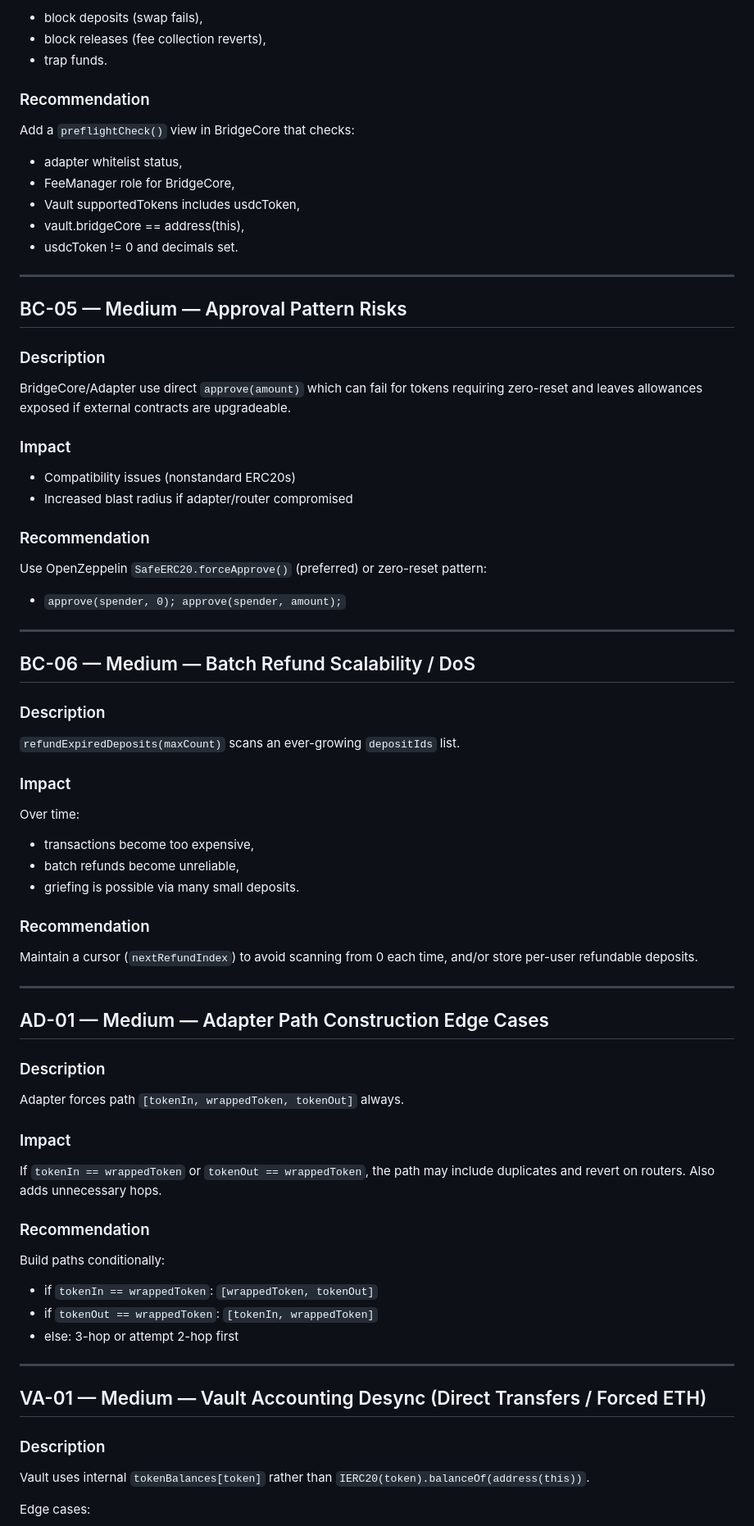
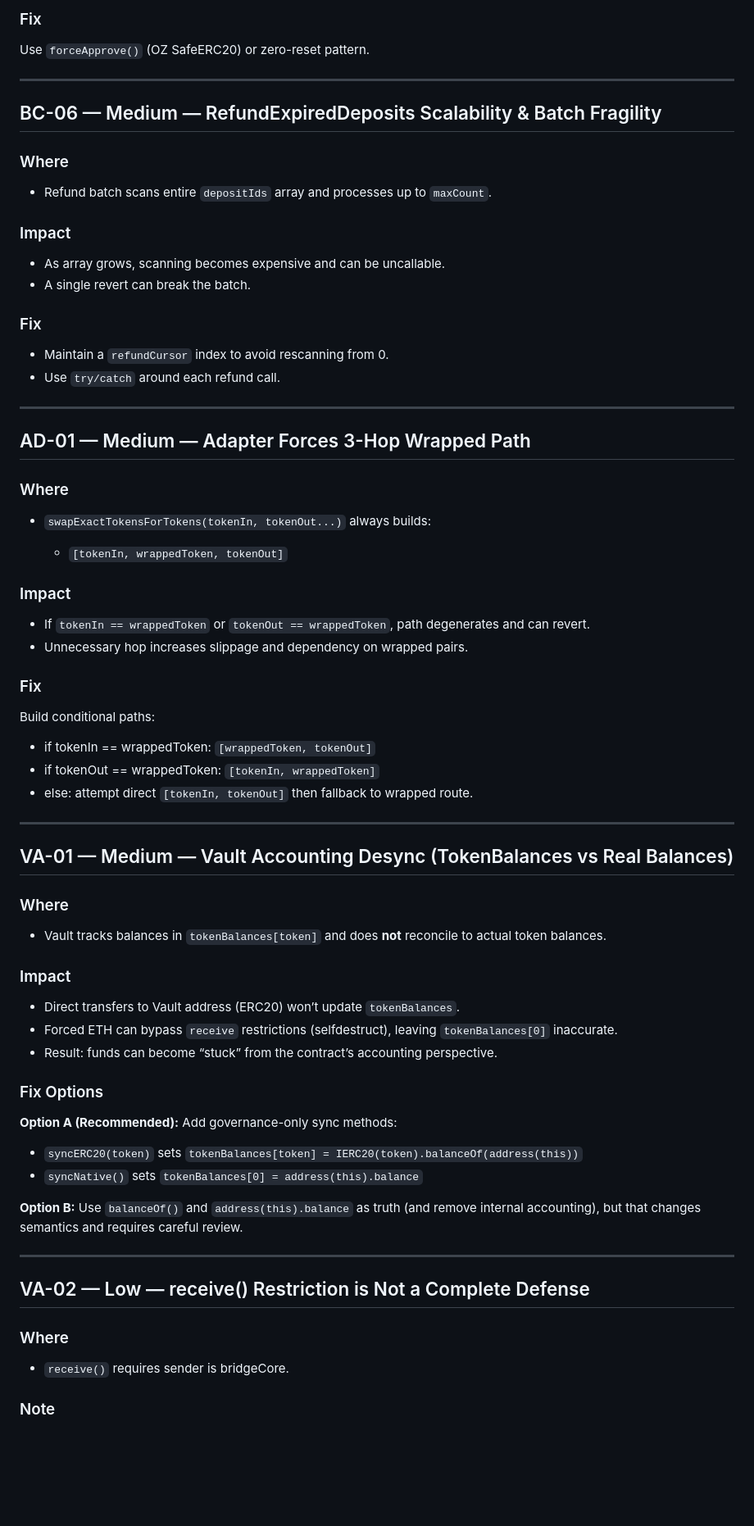
Before and after one commit to CheyneWeb3/FoxySwap-Public, a Markdown page: Documentation/ArborswapBridgeSystemGPT12192025AuditGPT.md, the part around one of its changes. Shown at 82% size. Drawn GitHub-style; blank space fills up the shorter version.

```diff
--- a/Documentation/ArborswapBridgeSystemGPT12192025AuditGPT.md
+++ b/Documentation/ArborswapBridgeSystemGPT12192025AuditGPT.md
@@ -272,84 +254,79 @@ Deployment mistakes can:
 
-* block deposits (swap fails),
-* block releases (fee collection reverts),
-* trap funds.
+### Fix
 
-### Recommendation
-
-Add a `preflightCheck()` view in BridgeCore that checks:
-
-* adapter whitelist status,
-* FeeManager role for BridgeCore,
-* Vault supportedTokens includes usdcToken,
-* vault.bridgeCore == address(this),
-* usdcToken != 0 and decimals set.
+Use `forceApprove()` (OZ SafeERC20) or zero-reset pattern.
 
 ---
 
-## BC-05 — Medium — Approval Pattern Risks
+## BC-06 — Medium — RefundExpiredDeposits Scalability & Batch Fragility
 
-### Description
+### Where
 
-BridgeCore/Adapter use direct `approve(amount)` which can fail for tokens requiring zero-reset and leaves allowances exposed if external contracts are upgradeable.
+* Refund batch scans entire `depositIds` array and processes up to `maxCount`.
 
 ### Impact
 
-* Compatibility issues (nonstandard ERC20s)
-* Increased blast radius if adapter/router compromised
+* As array grows, scanning becomes expensive and can be uncallable.
+* A single revert can break the batch.
 
-### Recommendation
+### Fix
 
-Use OpenZeppelin `SafeERC20.forceApprove()` (preferred) or zero-reset pattern:
-
-* `approve(spender, 0); approve(spender, amount);`
+* Maintain a `refundCursor` index to avoid rescanning from 0.
+* Use `try/catch` around each refund call.
 
 ---
 
-## BC-06 — Medium — Batch Refund Scalability / DoS
+## AD-01 — Medium — Adapter Forces 3-Hop Wrapped Path
 
-### Description
+### Where
 
-`refundExpiredDeposits(maxCount)` scans an ever-growing `depositIds` list.
+* `swapExactTokensForTokens(tokenIn, tokenOut...)` always builds:
+
+  * `[tokenIn, wrappedToken, tokenOut]`
 
 ### Impact
 
-Over time:
+* If `tokenIn == wrappedToken` or `tokenOut == wrappedToken`, path degenerates and can revert.
+* Unnecessary hop increases slippage and dependency on wrapped pairs.
 
-* transactions become too expensive,
-* batch refunds become unreliable,
-* griefing is possible via many small deposits.
+### Fix
 
-### Recommendation
+Build conditional paths:
 
-Maintain a cursor (`nextRefundIndex`) to avoid scanning from 0 each time, and/or store per-user refundable deposits.
+* if tokenIn == wrappedToken: `[wrappedToken, tokenOut]`
+* if tokenOut == wrappedToken: `[tokenIn, wrappedToken]`
+* else: attempt direct `[tokenIn, tokenOut]` then fallback to wrapped route.
 
 ---
 
-## AD-01 — Medium — Adapter Path Construction Edge Cases
+## VA-01 — Medium — Vault Accounting Desync (TokenBalances vs Real Balances)
 
-### Description
+### Where
 
-Adapter forces path `[tokenIn, wrappedToken, tokenOut]` always.
+* Vault tracks balances in `tokenBalances[token]` and does **not** reconcile to actual token balances.
 
 ### Impact
 
-If `tokenIn == wrappedToken` or `tokenOut == wrappedToken`, the path may include duplicates and revert on routers. Also adds unnecessary hops.
+* Direct transfers to Vault address (ERC20) won’t update `tokenBalances`.
+* Forced ETH can bypass `receive` restrictions (selfdestruct), leaving `tokenBalances[0]` inaccurate.
+* Result: funds can become “stuck” from the contract’s accounting perspective.
 
-### Recommendation
+### Fix Options
 
-Build paths conditionally:
+**Option A (Recommended):** Add governance-only sync methods:
 
-* if `tokenIn == wrappedToken`: `[wrappedToken, tokenOut]`
-* if `tokenOut == wrappedToken`: `[tokenIn, wrappedToken]`
-* else: 3-hop or attempt 2-hop first
+* `syncERC20(token)` sets `tokenBalances[token] = IERC20(token).balanceOf(address(this))`
+* `syncNative()` sets `tokenBalances[0] = address(this).balance`
+
+**Option B:** Use `balanceOf()` and `address(this).balance` as truth (and remove internal accounting), but that changes semantics and requires careful review.
 
 ---
 
-## VA-01 — Medium — Vault Accounting Desync (Direct Transfers / Forced ETH)
+## VA-02 — Low — receive() Restriction is Not a Complete Defense
 
-### Description
+### Where
 
-Vault uses internal `tokenBalances[token]` rather than `IERC20(token).balanceOf(address(this))`.
+* `receive()` requires sender is bridgeCore.
 
-Edge cases:
+### Note
 
```
Also changed, not shown: other parts of Documentation/ArborswapBridgeSystemGPT12192025AuditGPT.md (+246 -247 lines).
